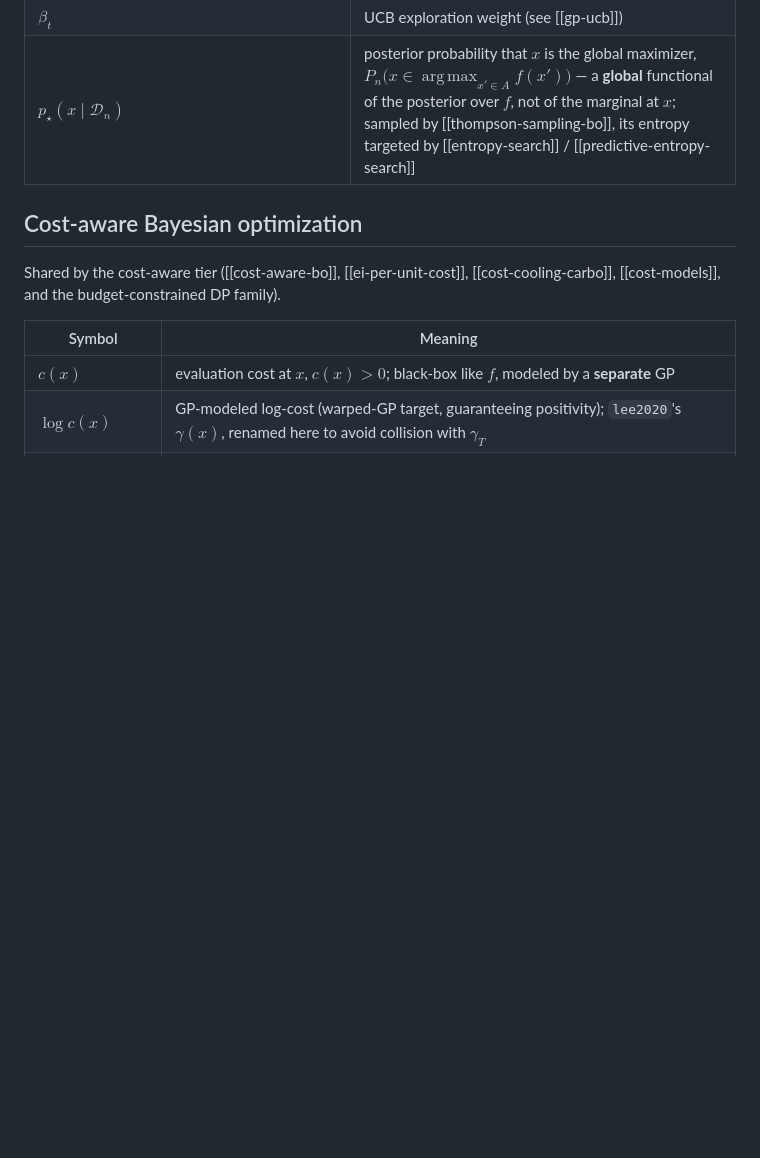
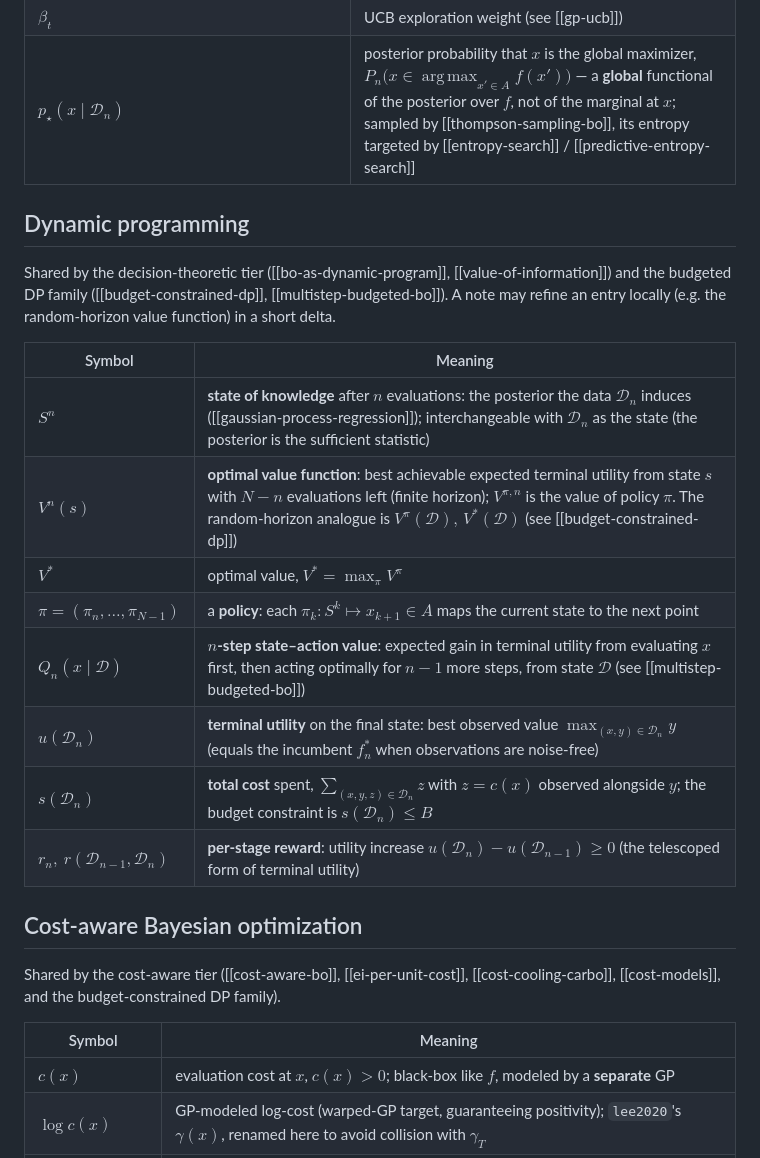
Before and after one commit to VinamrJain/bayesopt-wiki, a Markdown page: wiki/notation.md, the part around the change. Rendered like a GitHub page; blank space fills up the shorter version.

```diff
--- a/wiki/notation.md
+++ b/wiki/notation.md
@@ -76,6 +76,23 @@ convention. Where a source differs, its mapping lives in that note's crosswalk,
 | $\beta_t$ | UCB exploration weight (see [[gp-ucb]]) |
 | $p_\star(x\mid\mathcal D_n)$ | posterior probability that $x$ is the global maximizer, $P_n\big(x\in\operatorname*{arg\,max}_{x'\in A}f(x')\big)$ — a **global** functional of the posterior over $f$, not of the marginal at $x$; sampled by [[thompson-sampling-bo]], its entropy targeted by [[entropy-search]] / [[predictive-entropy-search]] |
 
+## Dynamic programming
+
+Shared by the decision-theoretic tier ([[bo-as-dynamic-program]], [[value-of-information]]) and the
+budgeted DP family ([[budget-constrained-dp]], [[multistep-budgeted-bo]]). A note may refine an
+entry locally (e.g. the random-horizon value function) in a short delta.
+
+| Symbol | Meaning |
+|---|---|
+| $S^n$ | **state of knowledge** after $n$ evaluations: the posterior the data $\mathcal D_n$ induces ([[gaussian-process-regression]]); interchangeable with $\mathcal D_n$ as the state (the posterior is the sufficient statistic) |
+| $V^n(s)$ | **optimal value function**: best achievable expected terminal utility from state $s$ with $N-n$ evaluations left (finite horizon); $V^{\pi,n}$ is the value of policy $\pi$. The random-horizon analogue is $V^\pi(\mathcal D),\,V^*(\mathcal D)$ (see [[budget-constrained-dp]]) |
+| $V^*$ | optimal value, $V^*=\max_\pi V^\pi$ |
+| $\pi=(\pi_n,\dots,\pi_{N-1})$ | a **policy**: each $\pi_k:S^k\mapsto x_{k+1}\in A$ maps the current state to the next point |
+| $Q_n(x\mid\mathcal D)$ | **$n$-step state–action value**: expected gain in terminal utility from evaluating $x$ first, then acting optimally for $n-1$ more steps, from state $\mathcal D$ (see [[multistep-budgeted-bo]]) |
+| $u(\mathcal D_n)$ | **terminal utility** on the final state: best observed value $\max_{(x,y)\in\mathcal D_n}y$ (equals the incumbent $f^*_n$ when observations are noise-free) |
+| $s(\mathcal D_n)$ | **total cost** spent, $\sum_{(x,y,z)\in\mathcal D_n}z$ with $z=c(x)$ observed alongside $y$; the budget constraint is $s(\mathcal D_n)\le B$ |
+| $r_n,\ r(\mathcal D_{n-1},\mathcal D_n)$ | **per-stage reward**: utility increase $u(\mathcal D_n)-u(\mathcal D_{n-1})\ge 0$ (the telescoped form of terminal utility) |
+
 ## Cost-aware Bayesian optimization
 
 Shared by the cost-aware tier ([[cost-aware-bo]], [[ei-per-unit-cost]], [[cost-cooling-carbo]],
```
Also changed, not shown: wiki/gaps.md (+3 -7 lines), wiki/map.md (+12 -3 lines).
